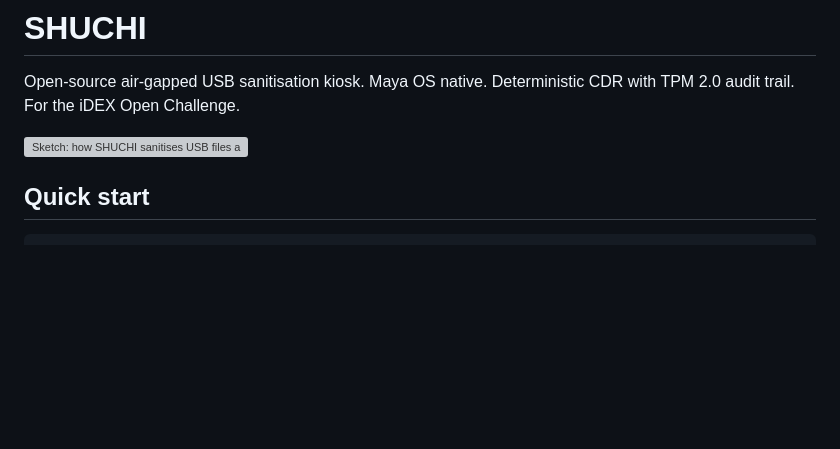
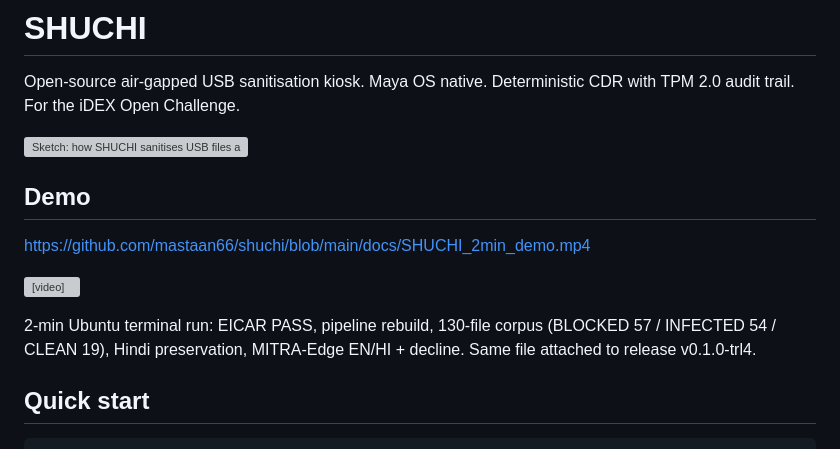
Before and after one commit to mastaan66/shuchi, a Markdown page: README.md, the part around the change. Drawn GitHub-style; blank space fills up the shorter version; grey boxes are pictures that could not be loaded.

Commit message:
README: embed 2-min demo video

```diff
--- a/README.md
+++ b/README.md
@@ -3,6 +3,14 @@
 Open-source air-gapped USB sanitisation kiosk. Maya OS native. Deterministic CDR with TPM 2.0 audit trail. For the iDEX Open Challenge.
 
 <img src="docs/sketch.svg" width="100%" alt="Sketch: how SHUCHI sanitises USB files at the air gap">
+
+## Demo
+
+https://github.com/mastaan66/shuchi/blob/main/docs/SHUCHI_2min_demo.mp4
+
+<video src="docs/SHUCHI_2min_demo.mp4" width="100%" controls></video>
+
+2-min Ubuntu terminal run: EICAR PASS, pipeline rebuild, 130-file corpus (BLOCKED 57 / INFECTED 54 / CLEAN 19), Hindi preservation, MITRA-Edge EN/HI + decline. Same file attached to release v0.1.0-trl4.
 
 ## Quick start
 
```
